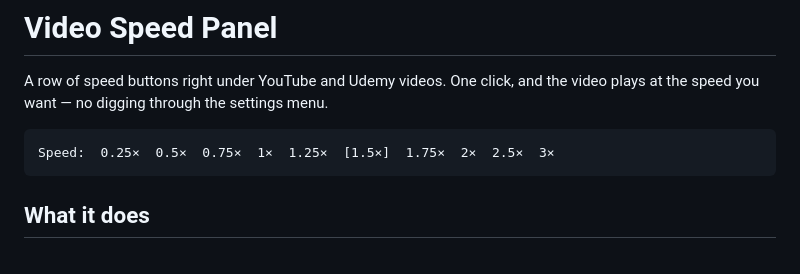
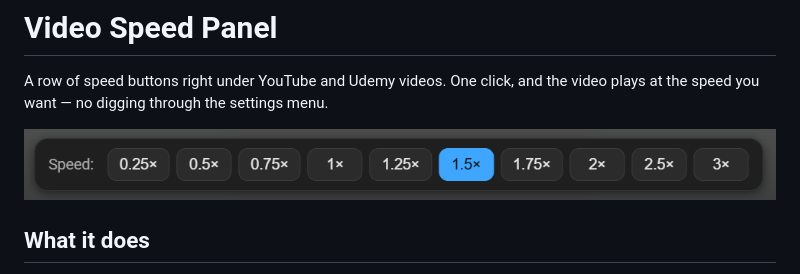
Before and after one commit to yanbess/VideoStudyPanel, a Markdown page: README.md, the part around the change. Rendered like a GitHub page; pictures changed too: docs/panel.png (added).

Commit message:
Show the panel in the README
Co-Authored-By: Claude Opus 5.5 <noreply@anthropic.com>

````diff
--- a/README.md
+++ b/README.md
@@ -3,9 +3,7 @@
 A row of speed buttons right under YouTube and Udemy videos. One click, and the
 video plays at the speed you want — no digging through the settings menu.
 
-```
-Speed:  0.25×  0.5×  0.75×  1×  1.25×  [1.5×]  1.75×  2×  2.5×  3×
-```
+![The speed panel, with 1.5× chosen](docs/panel.png)
 
 ## What it does
 
````
